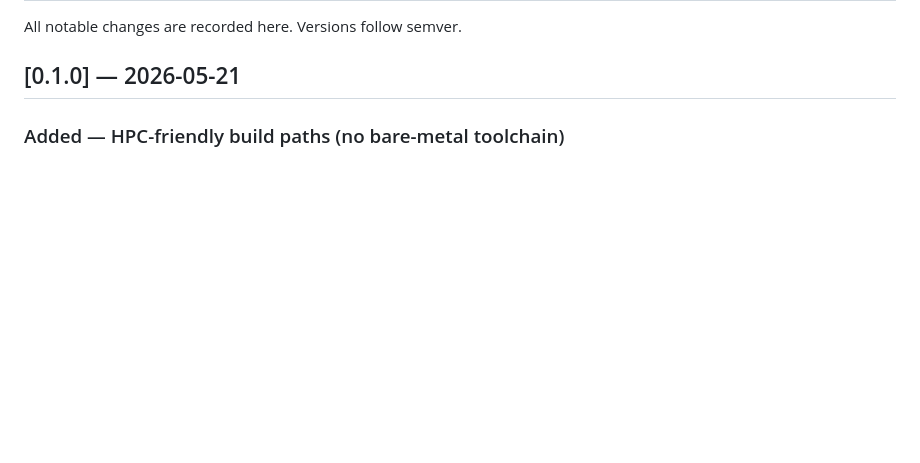
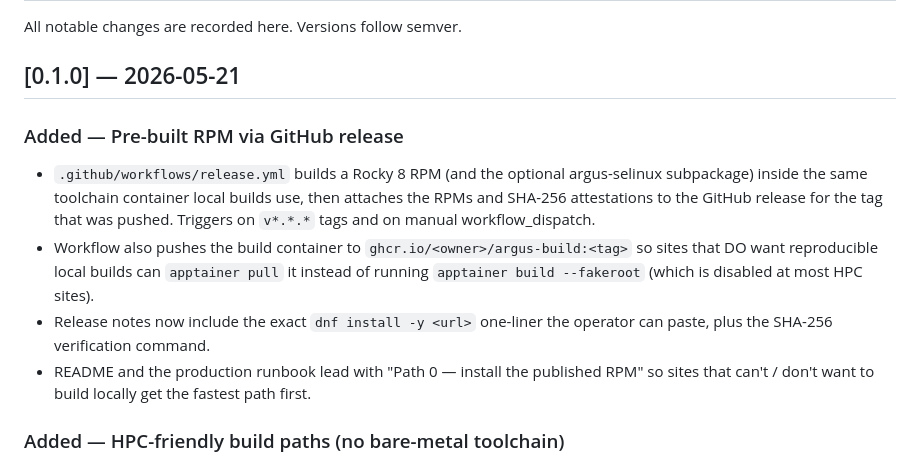
Before and after one commit to KevinWeiss1995/ARGUS, a Markdown page: CHANGELOG.md, the part around the change. Drawn GitHub-style; blank space fills up the shorter version.

Commit message:
CHANGELOG: document pre-built RPM publishing pipeline
New "Added — Pre-built RPM via GitHub release" section documents the
release.yml workflow, the ghcr.io build container publishing, the
SHA-256 attestation flow, and the README/docs lead-with-published-RPM
restructure.

Co-Authored-By: Claude Opus 4.7 <noreply@anthropic.com>

```diff
--- a/CHANGELOG.md
+++ b/CHANGELOG.md
@@ -3,6 +3,24 @@
 All notable changes are recorded here. Versions follow semver.
 
 ## [0.1.0] — 2026-05-21
+
+### Added — Pre-built RPM via GitHub release
+
+- `.github/workflows/release.yml` builds a Rocky 8 RPM (and the
+  optional argus-selinux subpackage) inside the same toolchain
+  container local builds use, then attaches the RPMs and SHA-256
+  attestations to the GitHub release for the tag that was pushed.
+  Triggers on `v*.*.*` tags and on manual workflow_dispatch.
+- Workflow also pushes the build container to
+  `ghcr.io/<owner>/argus-build:<tag>` so sites that DO want
+  reproducible local builds can `apptainer pull` it instead of
+  running `apptainer build --fakeroot` (which is disabled at most
+  HPC sites).
+- Release notes now include the exact `dnf install -y <url>` one-liner
+  the operator can paste, plus the SHA-256 verification command.
+- README and the production runbook lead with "Path 0 — install the
+  published RPM" so sites that can't / don't want to build locally
+  get the fastest path first.
 
 ### Added — HPC-friendly build paths (no bare-metal toolchain)
 
```
